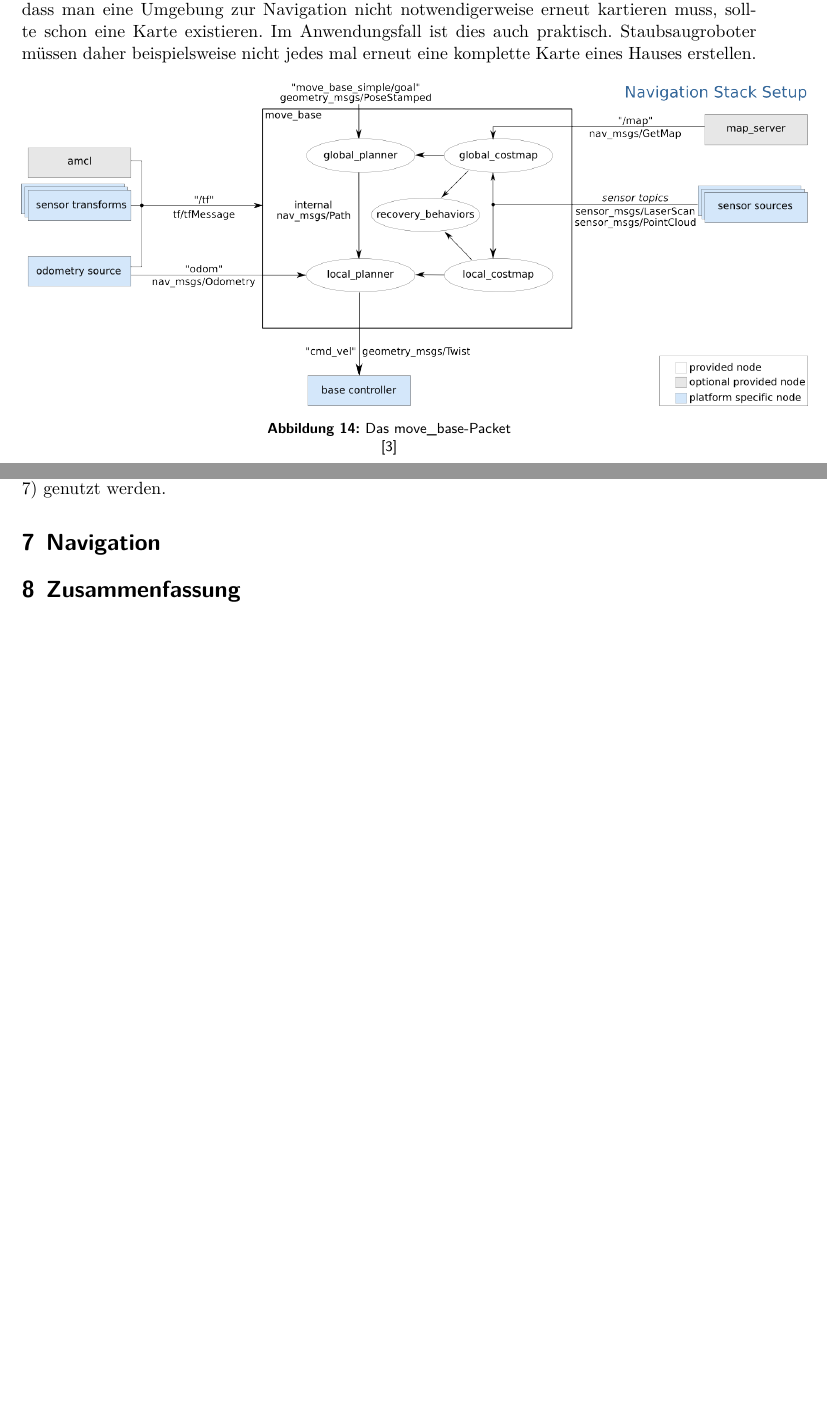
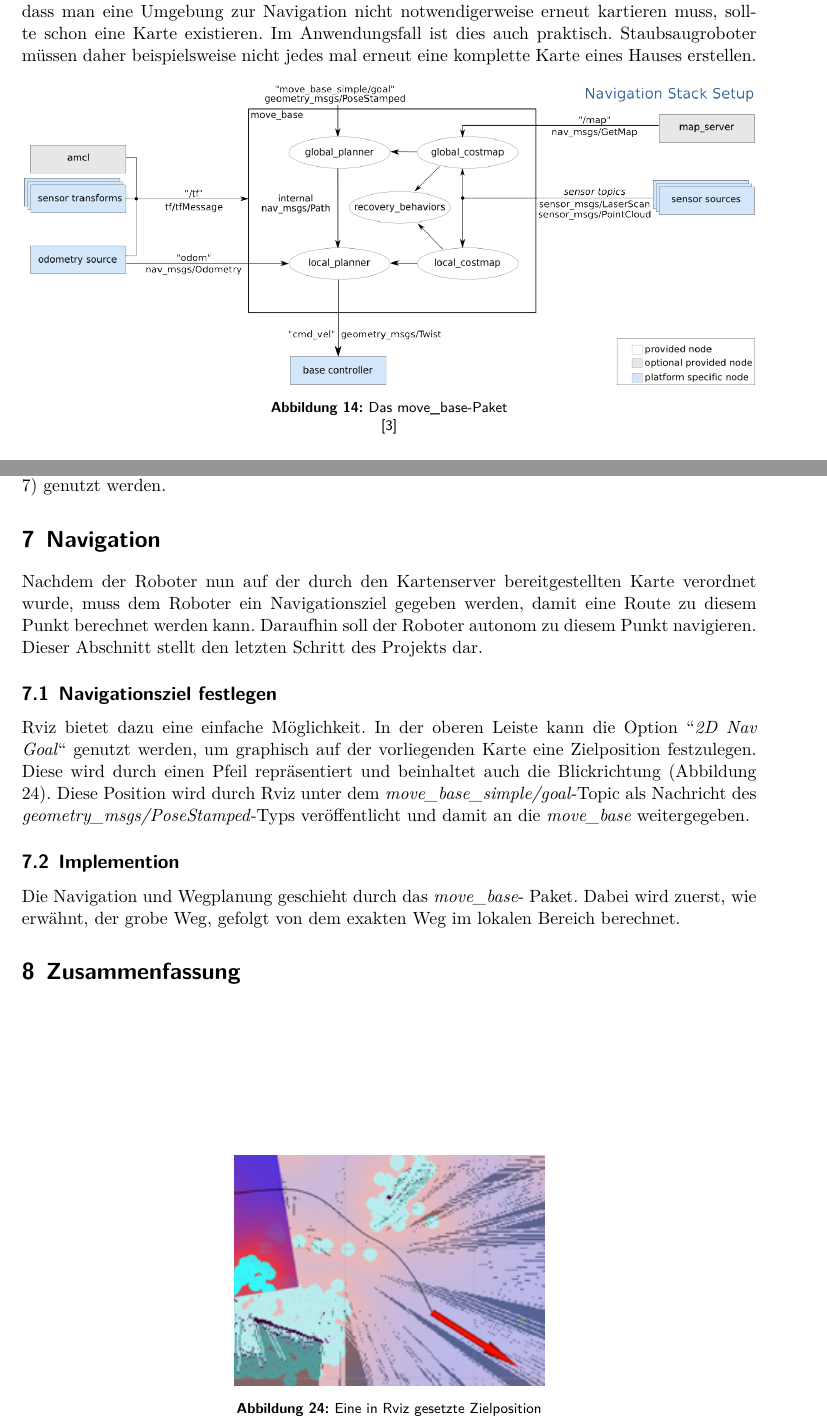
Before and after one commit to ChaosDavos/Ausarbeitung_rev1, a LaTeX paper (main.tex, which reads Inhalt/Grundlagen.tex, Inhalt/Navigation.tex, header.tex): two parts of pages 14 and 19 of 19 before the commit and two parts of pages 14 and 19 of 20 after it, joined at a grey line, cut so that both start at the same text, the shorter picture padded with empty space. Compiled offline with XeLaTeX.

Commit message:
minor corrections, nav

```diff
--- a/Inhalt/Grundlagen.tex
+++ b/Inhalt/Grundlagen.tex
@@ -280,11 +280,11 @@
 			}
 			\subsection{Implementierung der Wegfindung} %https://www.researchgate.net/publication/253239158_ROSoClingo_A_ROS_package_for_ASP-based_robot_control
 			{
-				Um den Roboter nun zu einem Ziel zu navigieren, wird das move\textunderscore base-Packet verwendet. Dieses steuert die Navigation des Roboters, sowie den Pfad, welchem der Roboter folgen soll. Es besteht aus mehreren Nodes (in der Abbildung oval dargestellt).  Dazu abonniert diese Nodes verschiedene Topics. Dazu gehören Sensordaten (z.B. sensor\textunderscore msgs/LaserScan für die Daten des LiDAR-Sensors), Odometriedaten und eine Karte. Die Karte wird durch einen Kartenserver bereitgestellt, welcher, als Node, diese Karte veröffentlicht, sodass jegliche Programme darauf zugreifen können. Dafür muss die Karte jedoch als Bild vorliegen, weshalb die Karte nach vollendeter Kartierung des Labyrinth auf einem Datenträger, meist die Festplatte eines über Wifi mit dem Turtlebot verbundenen Computers, gespeichert werden muss. Die gespeicherte Karte kann daraufhin von dem Karten-Server geöffnet werden. Dieses System sorgt gleichzeitig dafür, dass man eine Umgebung zur Navigation nicht notwendigerweise erneut kartieren muss, sollte schon eine Karte existieren. Im Anwendungsfall ist dies auch praktisch. Staubsaugroboter müssen daher beispielsweise nicht jedes mal erneut eine komplette Karte eines Hauses erstellen.
+				Um den Roboter nun zu einem Ziel zu navigieren, wird das move\textunderscore base-Paket verwendet. Dieses steuert die Navigation des Roboters, sowie den Pfad, welchem der Roboter folgen soll. Es besteht aus mehreren Nodes (in der Abbildung oval dargestellt).  Dazu abonniert diese Nodes verschiedene Topics. Dazu gehören Sensordaten (z.B. sensor\textunderscore msgs/LaserScan für die Daten des LiDAR-Sensors), Odometriedaten und eine Karte. Die Karte wird durch einen Kartenserver bereitgestellt, welcher, als Node, diese Karte veröffentlicht, sodass jegliche Programme darauf zugreifen können. Dafür muss die Karte jedoch als Bild vorliegen, weshalb die Karte nach vollendeter Kartierung des Labyrinth auf einem Datenträger, meist die Festplatte eines über Wifi mit dem Turtlebot verbundenen Computers, gespeichert werden muss. Die gespeicherte Karte kann daraufhin von dem Karten-Server geöffnet werden. Dieses System sorgt gleichzeitig dafür, dass man eine Umgebung zur Navigation nicht notwendigerweise erneut kartieren muss, sollte schon eine Karte existieren. Im Anwendungsfall ist dies auch praktisch. Staubsaugroboter müssen daher beispielsweise nicht jedes mal erneut eine komplette Karte eines Hauses erstellen.
 				\begin{figure}[H]
 					\centering
-					\includegraphics[height=7cm]{Bilder/overview_move_base.png}
-					\caption{Das move\textunderscore base-Packet \\
+					\includegraphics[height=6.5cm]{Bilder/overview_move_base.png}
+					\caption{Das move\textunderscore base-Paket \\
 						\parencite{movebasenodeoverview}}
 					\label{pic:overviewmovebase}
 				\end{figure}
--- a/Inhalt/Navigation.tex
+++ b/Inhalt/Navigation.tex
@@ -1,5 +1,22 @@
 % !TEXroot=main.tex
 \section{Navigation}
 {
+		Nachdem der Roboter nun auf der durch den Kartenserver bereitgestellten Karte verordnet wurde, muss dem Roboter ein Navigationsziel gegeben werden, damit eine Route zu diesem Punkt berechnet werden kann. Daraufhin soll der Roboter autonom zu diesem Punkt navigieren. Dieser Abschnitt stellt den letzten Schritt des Projekts dar.
 
+		\subsection{Navigationsziel festlegen}
+		{
+			Rviz bietet dazu eine einfache Möglichkeit. In der oberen Leiste kann die Option ``\emph{2D Nav Goal}`` genutzt werden, um graphisch auf der vorliegenden Karte eine Zielposition festzulegen. Diese wird durch einen Pfeil repräsentiert und beinhaltet auch die Blickrichtung (Abbildung \ref{pic:rviznavgoalsmall}).
+			\begin{figure}[b]
+				\centering
+				\includegraphics[height=5cm]{Bilder/rviz_navgoal_small.png}
+				\caption{Eine in Rviz gesetzte Zielposition}
+				\label{pic:rviznavgoalsmall}
+			\end{figure}
+		Diese Position wird durch Rviz unter dem \emph{move\textunderscore base\textunderscore simple/goal}-Topic als Nachricht des  \emph{geometry\textunderscore msgs/PoseStamped}-Typs veröffentlicht und damit an die \emph{move\textunderscore base} weitergegeben.
+		}
+
+		\subsection{Implemention}
+		{
+			Die Navigation und Wegplanung geschieht durch das \emph{move\tus base}- Paket. Dabei wird zuerst, wie erwähnt, der grobe Weg, gefolgt von dem exakten Weg im lokalen Bereich berechnet.
+		}
 }
--- a/header.tex
+++ b/header.tex
@@ -33,7 +33,7 @@ bottom=2cm,
 ]{geometry}
 
 %\usepackage{hyperref}
-
+\usepackage{subcaption}
 
 
 
@@ -75,6 +75,7 @@ range-phrase={\,\dots\,},
 \newcommand{\zb}[0]{z.\,B.\ }
 \newcommand{\dahe}[0]{d.\,h.\ }
 \newcommand{\ua}[0]{u.\,a.\ }
+\newcommand{\tus}[0]{\textunderscore}
 % Diese Zusammensetzungen bestehen jeweils aus zwei Wörtern.
 % Daher muss ein Leerzeichen dazwischen stehen. Traditionell
 % wird das durch einen kleinen Abstand realisiert.
```
Also changed, not shown: Inhalt/Zusammenfassung.tex (+1 -0 lines), Bilder/rviz_navgoal.png (added), Bilder/rviz_navgoal_small.png (added), main.pdf, Inhalt/Grundlagen.tex (2 more changed lines), 7 other files.
